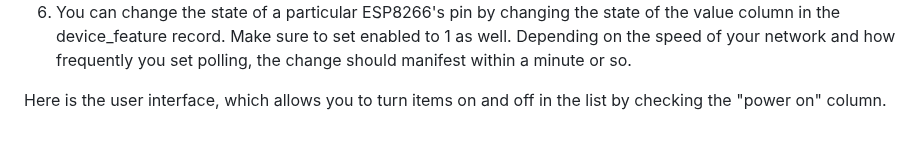
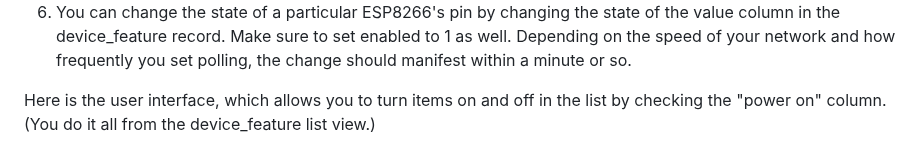
Before and after one commit to judasgutenberg/Esp8266_RemoteControl, a Markdown page: README.md, the part around the change. GitHub-like rendering.

Commit message:
do it all from the device_feature list view

```diff
--- a/README.md
+++ b/README.md
@@ -28,7 +28,7 @@ This system is multi-user and supports multiple user accounts, each with potenti
 5. Add a record to the device_feature table describing the specific pin (here a human readable name would be useful).
 6. You can change the state of a particular ESP8266's pin by changing the state of the value column in the device_feature record.  Make sure to set enabled to 1 as well.  Depending on the speed of your network and how frequently you set polling, the change should manifest within a minute or so.
 
-Here is the user interface, which allows you to turn items on and off in the list by checking the "power on" column.
+Here is the user interface, which allows you to turn items on and off in the list by checking the "power on" column. (You do it all from the device_feature list view.)
 
 ![alt text](esp8266-remote.jpg?raw=true)
 
```
